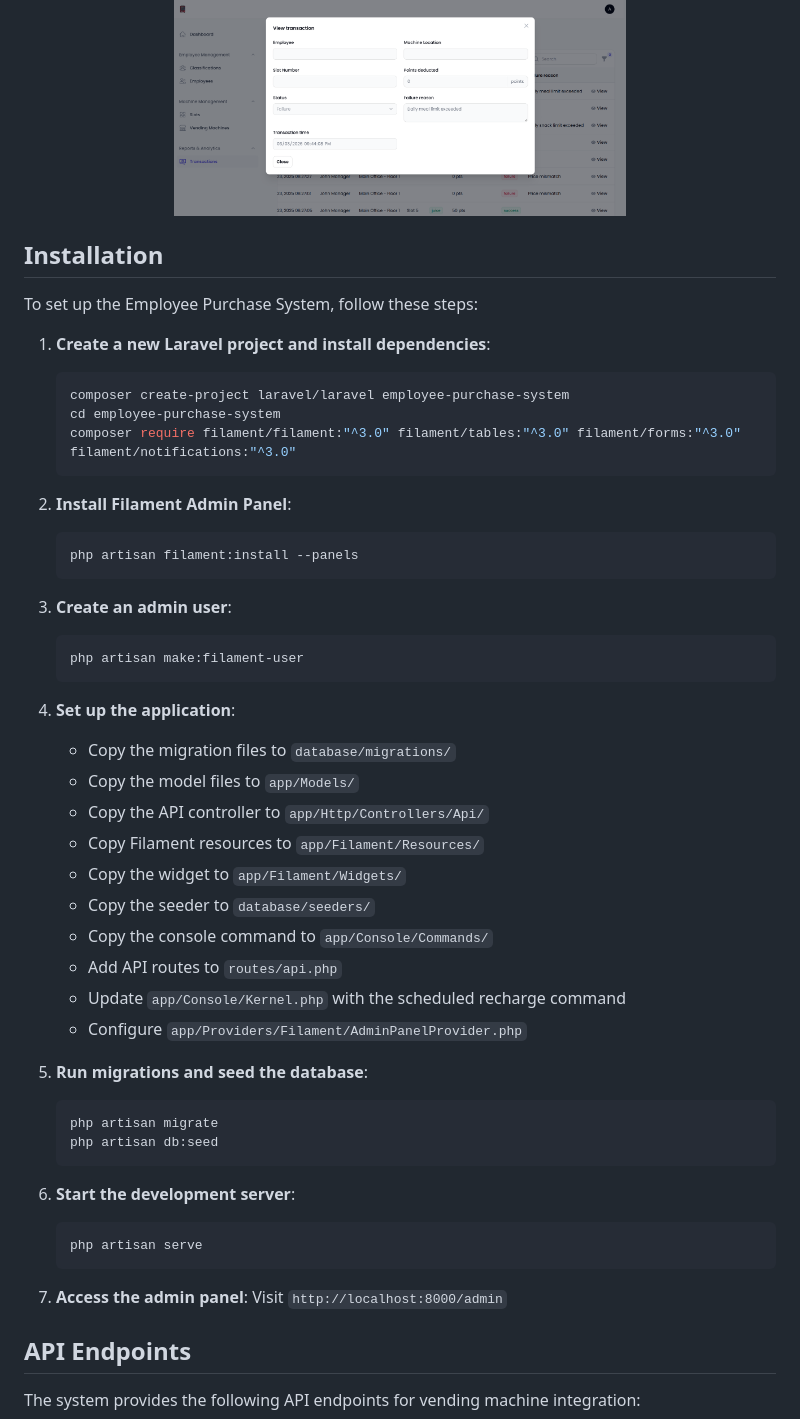
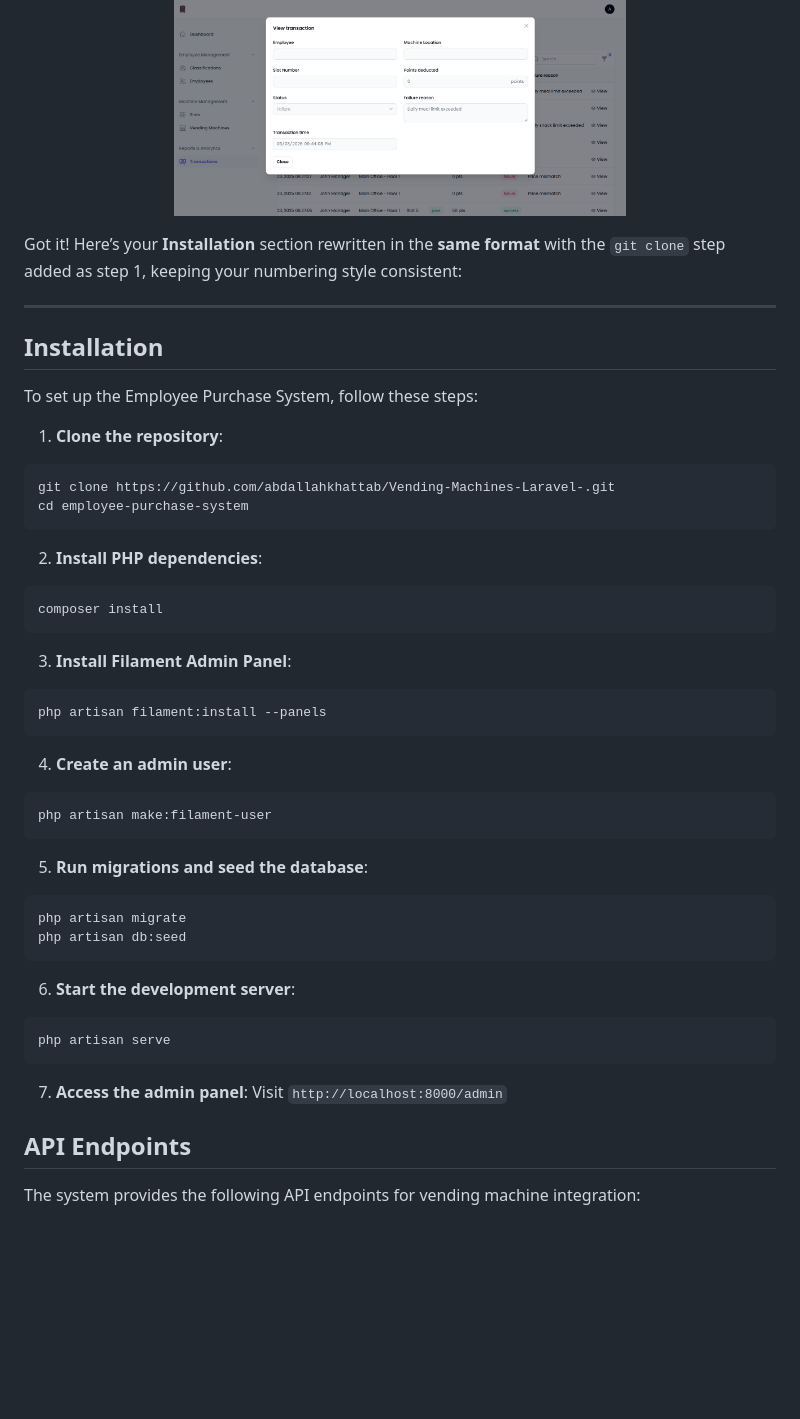
Before and after one commit to abdallahkhattab/Vending-Machines-Laravel-, a Markdown page: README.md, the part around the change. Rendered like a GitHub page; blank space fills up the shorter version.

````diff
--- a/README.md
+++ b/README.md
@@ -72,52 +72,57 @@ The system leverages Laravel's powerful features like Eloquent ORM, migrations,
 
 
 
+Got it! Here’s your **Installation** section rewritten in the **same format** with the `git clone` step added as step 1, keeping your numbering style consistent:
+
+---
+
 ## Installation
 
 To set up the Employee Purchase System, follow these steps:
 
-1. **Create a new Laravel project and install dependencies**:
-   ```bash
-   composer create-project laravel/laravel employee-purchase-system
-   cd employee-purchase-system
-   composer require filament/filament:"^3.0" filament/tables:"^3.0" filament/forms:"^3.0" filament/notifications:"^3.0"
-   ```
+1. **Clone the repository**:
 
-2. **Install Filament Admin Panel**:
-   ```bash
-   php artisan filament:install --panels
-   ```
+```bash
+git clone https://github.com/abdallahkhattab/Vending-Machines-Laravel-.git
+cd employee-purchase-system
+```
 
-3. **Create an admin user**:
-   ```bash
-   php artisan make:filament-user
-   ```
+2. **Install PHP dependencies**:
 
-4. **Set up the application**:
-   - Copy the migration files to `database/migrations/`
-   - Copy the model files to `app/Models/`
-   - Copy the API controller to `app/Http/Controllers/Api/`
-   - Copy Filament resources to `app/Filament/Resources/`
-   - Copy the widget to `app/Filament/Widgets/`
-   - Copy the seeder to `database/seeders/`
-   - Copy the console command to `app/Console/Commands/`
-   - Add API routes to `routes/api.php`
-   - Update `app/Console/Kernel.php` with the scheduled recharge command
-   - Configure `app/Providers/Filament/AdminPanelProvider.php`
+```bash
+composer install
+```
+
+3. **Install Filament Admin Panel**:
+
+```bash
+php artisan filament:install --panels
+```
+
+4. **Create an admin user**:
+
+```bash
+php artisan make:filament-user
+```
 
 5. **Run migrations and seed the database**:
-   ```bash
-   php artisan migrate
-   php artisan db:seed
-   ```
+
+```bash
+php artisan migrate
+php artisan db:seed
+```
 
 6. **Start the development server**:
-   ```bash
-   php artisan serve
-   ```
+
+```bash
+php artisan serve
+```
 
 7. **Access the admin panel**:
    Visit `http://localhost:8000/admin`
+
+
+
 
 ## API Endpoints
 
````
